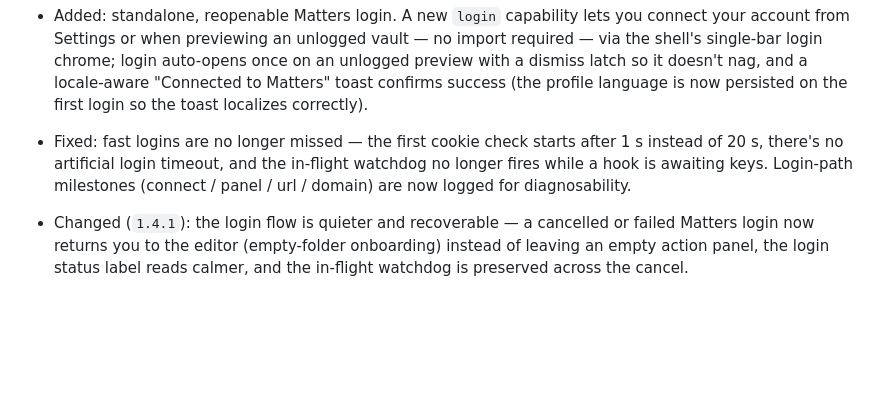
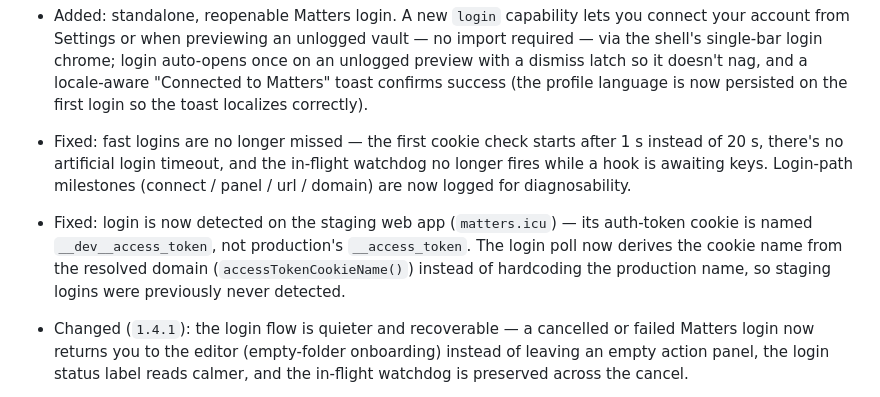
Before and after one commit to Symbiosis-Lab/moss-plugins, a Markdown page: matters/CHANGELOG.md, the part around the change. Rendered like a GitHub page; blank space fills up the shorter version.

Commit message:
docs(changelog): fill gaps found while writing v0.7.15 release notes
moss-core: strip_control_chars_str is a new public fn with no entry.
plugins/matters: the staging (matters.icu) login fix — cookie name is
env-specific — had no CHANGELOG entry despite shipping code changes.

```diff
--- a/matters/CHANGELOG.md
+++ b/matters/CHANGELOG.md
@@ -19,6 +19,7 @@ _Pending publish — cumulative since `1.1.2` (last released on main); full deta
 
 - Added: standalone, reopenable Matters login. A new `login` capability lets you connect your account from Settings or when previewing an unlogged vault — no import required — via the shell's single-bar login chrome; login auto-opens once on an unlogged preview with a dismiss latch so it doesn't nag, and a locale-aware "Connected to Matters" toast confirms success (the profile language is now persisted on the first login so the toast localizes correctly).
 - Fixed: fast logins are no longer missed — the first cookie check starts after 1 s instead of 20 s, there's no artificial login timeout, and the in-flight watchdog no longer fires while a hook is awaiting keys. Login-path milestones (connect / panel / url / domain) are now logged for diagnosability.
+- Fixed: login is now detected on the staging web app (`matters.icu`) — its auth-token cookie is named `__dev__access_token`, not production's `__access_token`. The login poll now derives the cookie name from the resolved domain (`accessTokenCookieName()`) instead of hardcoding the production name, so staging logins were previously never detected.
 - Changed (`1.4.1`): the login flow is quieter and recoverable — a cancelled or failed Matters login now returns you to the editor (empty-folder onboarding) instead of leaving an empty action panel, the login status label reads calmer, and the in-flight watchdog is preserved across the cancel.
 - Fixed (`1.4.1`): a freshly imported vault's homepage title comes from the vault folder name, not the Matters display name.
 - Fixed: the import progress bar no longer stalls during media download. Per-article sync and image-download progress now drive the unified progress surface, so the hairline advances smoothly through the heaviest phase. (These previously used a legacy progress channel that moss's panel drops for background imports, so the bar appeared frozen while images downloaded.)
```
